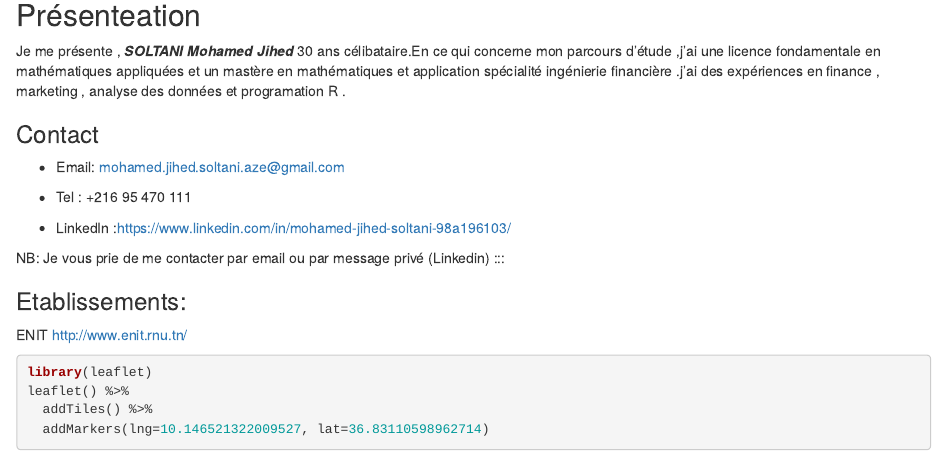
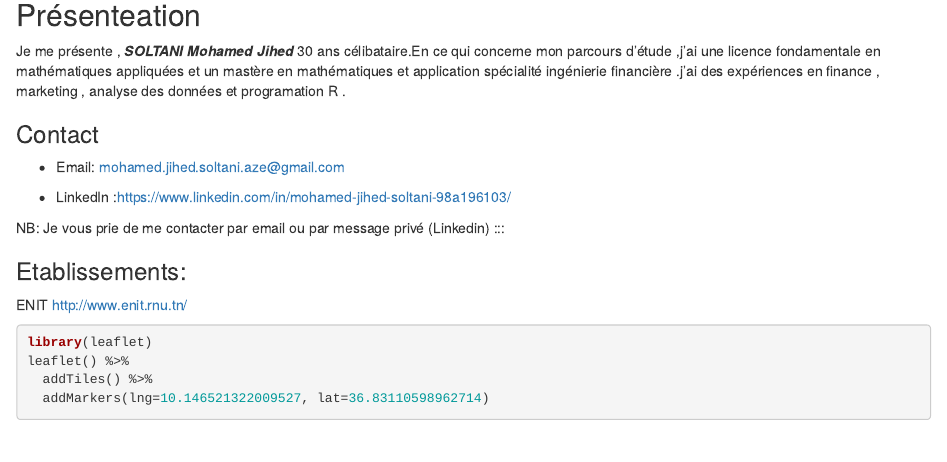
Before and after one commit to SOLTANIMohamedjihed/SOLTANIMohamedjihed, an R Markdown document (Mon CV.rmd): the page in a window 1100 px wide, from 180 px down. Rendered offline with R 4.5, knitr and Pandoc, with nearby package versions; some code elsewhere in the file could not run offline; common packages that the code uses without loading them are loaded.

Commit message:
Update Mon CV.rmd

```diff
--- a/Mon CV.rmd
+++ b/Mon CV.rmd
@@ -19,8 +19,6 @@ en mathématiques et application spécialité ingénierie financière .j'ai des
 ### Contact
 
  * Email: mohamed.jihed.soltani.aze@gmail.com
-
- * Tel : +216 95 470 111
 
  * LinkedIn :https://www.linkedin.com/in/mohamed-jihed-soltani-98a196103/
 
```
